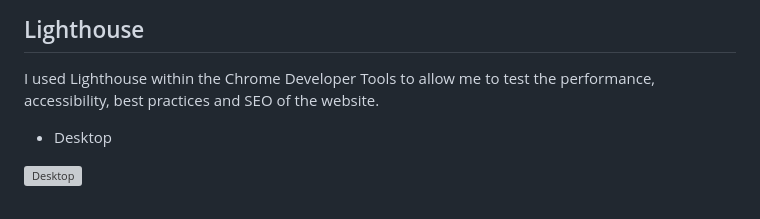
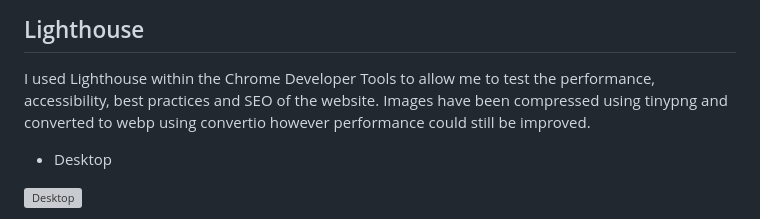
Before and after one commit to Louibens/PP5-Avenue_Louise, a Markdown page: TESTING.md, the part around the change. Drawn GitHub-style; grey boxes are pictures that could not be loaded.

```diff
--- a/TESTING.md
+++ b/TESTING.md
@@ -471,6 +471,7 @@ The site has been fully tested on different screen sizes to ensure users get an
 ## Lighthouse
 
 I used Lighthouse within the Chrome Developer Tools to allow me to test the performance, accessibility, best practices and SEO of the website.
+Images have been compressed using tinypng and converted to webp using convertio however performance could still be improved.
 
  - Desktop
 
```
Also changed, not shown: README.md (+9 -15 lines), documentation/images/kanban.png (added).
